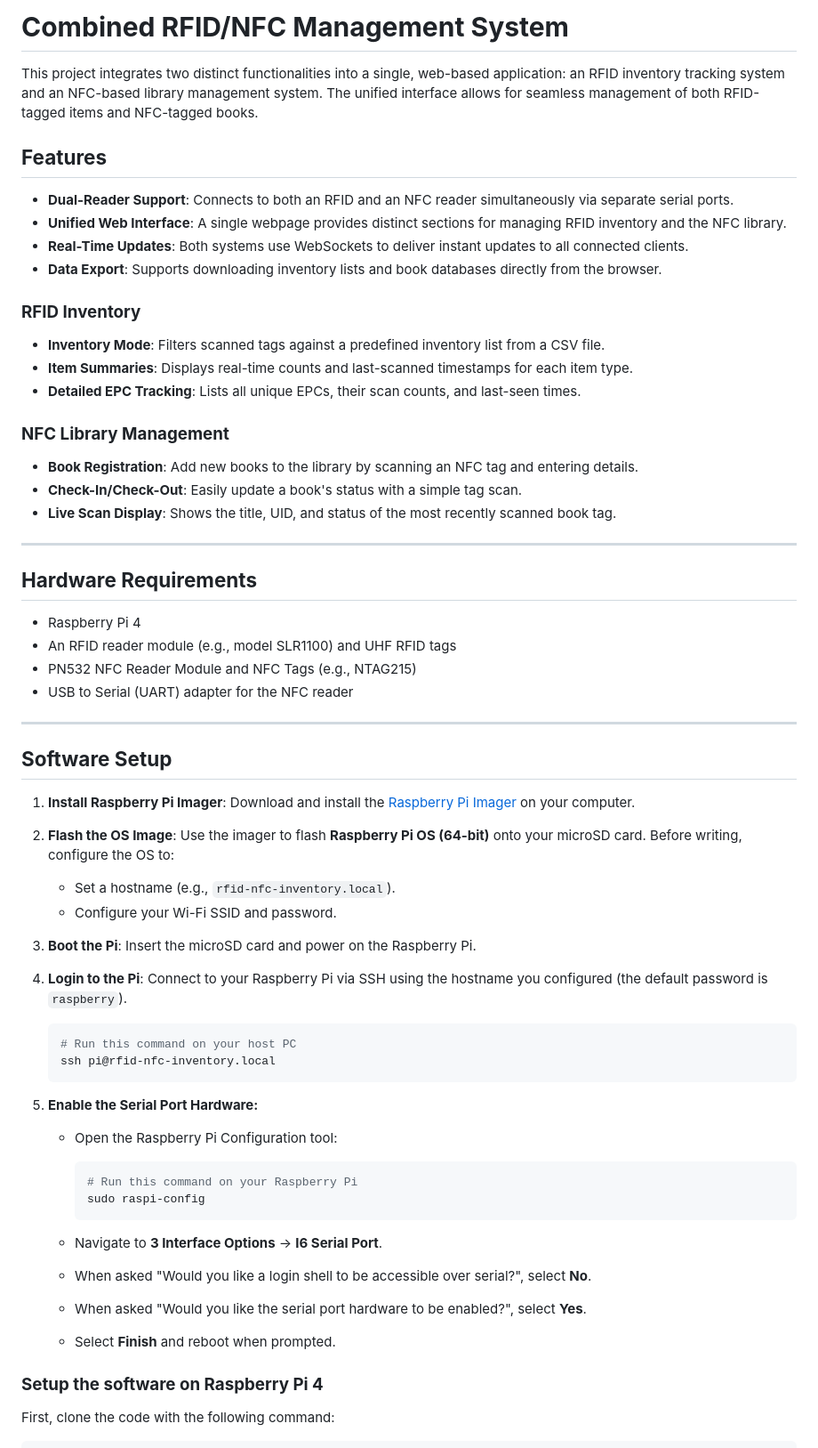
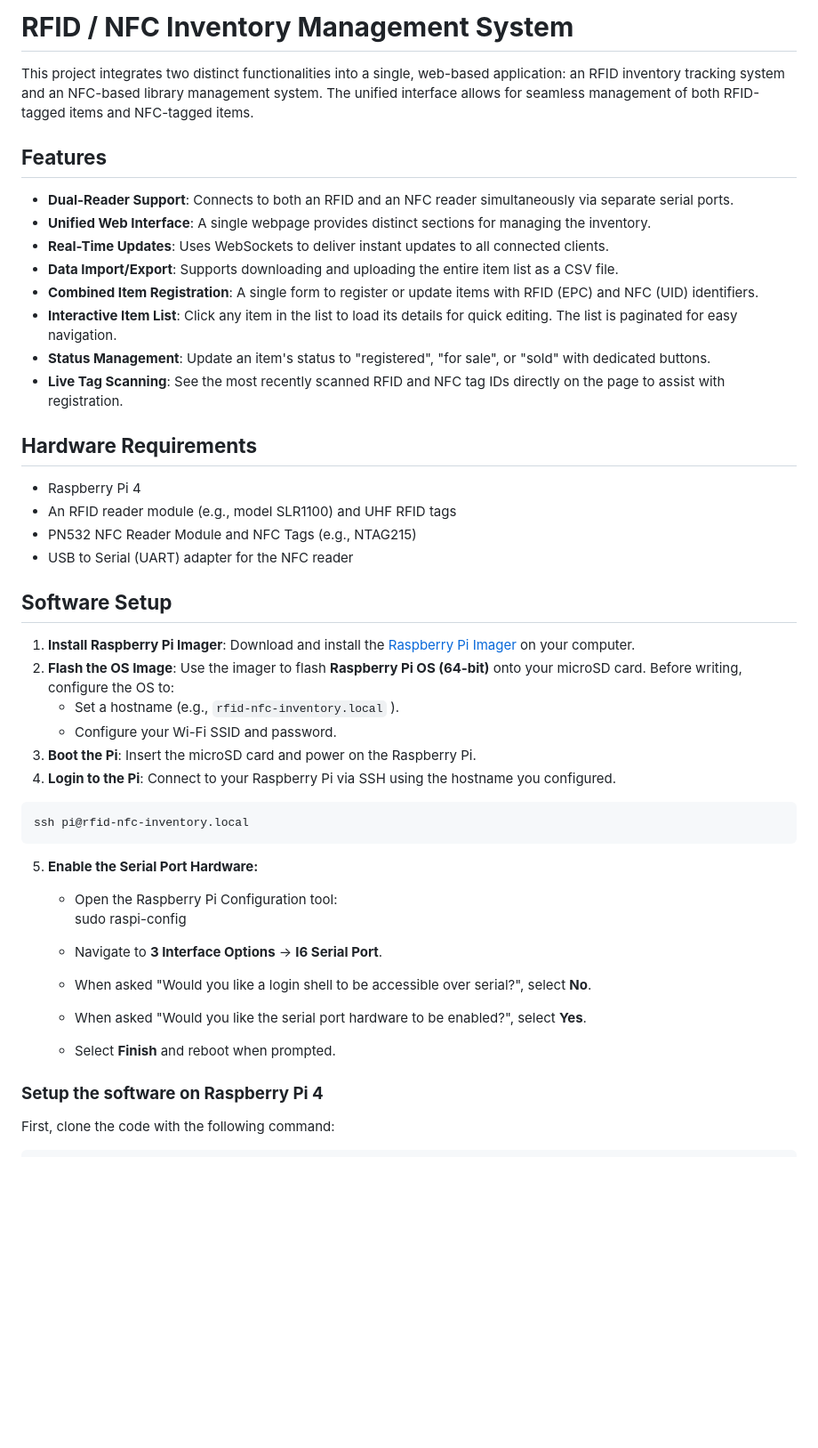
Before and after one commit to clementyu/rfid-nfc-inventory, a Markdown page: README.md, the part around one of its changes. Shown at 89% size. GitHub-like rendering; blank space fills up the shorter version.

````diff
--- a/README.md
+++ b/README.md
@@ -1,71 +1,46 @@
-# **Combined RFID/NFC Management System**
+# **RFID / NFC Inventory Management System**
 
-This project integrates two distinct functionalities into a single, web-based application: an RFID inventory tracking system and an NFC-based library management system. The unified interface allows for seamless management of both RFID-tagged items and NFC-tagged books.
+This project integrates two distinct functionalities into a single, web-based application: an RFID inventory tracking system and an NFC-based library management system. The unified interface allows for seamless management of both RFID-tagged items and NFC-tagged items.
 
 ## **Features**
 
-  * **Dual-Reader Support**: Connects to both an RFID and an NFC reader simultaneously via separate serial ports.
-  * **Unified Web Interface**: A single webpage provides distinct sections for managing RFID inventory and the NFC library.
-  * **Real-Time Updates**: Both systems use WebSockets to deliver instant updates to all connected clients.
-  * **Data Export**: Supports downloading inventory lists and book databases directly from the browser.
-
-### **RFID Inventory**
-
-  * **Inventory Mode**: Filters scanned tags against a predefined inventory list from a CSV file.
-  * **Item Summaries**: Displays real-time counts and last-scanned timestamps for each item type.
-  * **Detailed EPC Tracking**: Lists all unique EPCs, their scan counts, and last-seen times.
-
-### **NFC Library Management**
-
-  * **Book Registration**: Add new books to the library by scanning an NFC tag and entering details.
-  * **Check-In/Check-Out**: Easily update a book's status with a simple tag scan.
-  * **Live Scan Display**: Shows the title, UID, and status of the most recently scanned book tag.
-
------
+* **Dual-Reader Support**: Connects to both an RFID and an NFC reader simultaneously via separate serial ports.
+* **Unified Web Interface**: A single webpage provides distinct sections for managing the inventory.
+* **Real-Time Updates**: Uses WebSockets to deliver instant updates to all connected clients.
+* **Data Import/Export**: Supports downloading and uploading the entire item list as a CSV file.
+* **Combined Item Registration**: A single form to register or update items with RFID (EPC) and NFC (UID) identifiers.
+* **Interactive Item List**: Click any item in the list to load its details for quick editing. The list is paginated for easy navigation.
+* **Status Management**: Update an item's status to "registered", "for sale", or "sold" with dedicated buttons.
+* **Live Tag Scanning**: See the most recently scanned RFID and NFC tag IDs directly on the page to assist with registration.
 
 ## **Hardware Requirements**
 
-  * Raspberry Pi 4
-  * An RFID reader module (e.g., model SLR1100) and UHF RFID tags
-  * PN532 NFC Reader Module and NFC Tags (e.g., NTAG215)
-  * USB to Serial (UART) adapter for the NFC reader
-
------
+* Raspberry Pi 4
+* An RFID reader module (e.g., model SLR1100) and UHF RFID tags
+* PN532 NFC Reader Module and NFC Tags (e.g., NTAG215)
+* USB to Serial (UART) adapter for the NFC reader
 
 ## **Software Setup**
 
-1.  **Install Raspberry Pi Imager**: Download and install the [Raspberry Pi Imager](https://www.raspberrypi.com/software/) on your computer.
+1. **Install Raspberry Pi Imager**: Download and install the [Raspberry Pi Imager](https://www.raspberrypi.com/software/) on your computer.
+2. **Flash the OS Image**: Use the imager to flash **Raspberry Pi OS (64-bit)** onto your microSD card. Before writing, configure the OS to:
+   * Set a hostname (e.g., `rfid-nfc-inventory.local` ).
+   * Configure your Wi-Fi SSID and password.
+3. **Boot the Pi**: Insert the microSD card and power on the Raspberry Pi.
+4. **Login to the Pi**: Connect to your Raspberry Pi via SSH using the hostname you configured.
 
-2.  **Flash the OS Image**: Use the imager to flash **Raspberry Pi OS (64-bit)** onto your microSD card. Before writing, configure the OS to:
+```bash
+ssh pi@rfid-nfc-inventory.local
+```
 
-      * Set a hostname (e.g., `rfid-nfc-inventory.local`).
-      * Configure your Wi-Fi SSID and password.
+5. **Enable the Serial Port Hardware:**
+   * Open the Raspberry Pi Configuration tool:
+     sudo raspi-config
 
-3.  **Boot the Pi**: Insert the microSD card and power on the Raspberry Pi.
-
-4.  **Login to the Pi**: Connect to your Raspberry Pi via SSH using the hostname you configured (the default password is `raspberry`).
-
-    ```bash
-    # Run this command on your host PC
-    ssh pi@rfid-nfc-inventory.local
-    ```
-
-5.  **Enable the Serial Port Hardware:**
-
-      * Open the Raspberry Pi Configuration tool:
-
-        ```bash
-        # Run this command on your Raspberry Pi
-        sudo raspi-config
-        ```
-
-      * Navigate to **3 Interface Options** -\> **I6 Serial Port**.
-
-      * When asked "Would you like a login shell to be accessible over serial?", select **No**.
-
-      * When asked "Would you like the serial port hardware to be enabled?", select **Yes**.
-
-      * Select **Finish** and reboot when prompted.
+   * Navigate to **3 Interface Options** \-\> **I6 Serial Port**.
+   * When asked "Would you like a login shell to be accessible over serial?", select **No**.
+   * When asked "Would you like the serial port hardware to be enabled?", select **Yes**.
+   * Select **Finish** and reboot when prompted.
 
 ### **Setup the software on Raspberry Pi 4**
 
````
Also changed, not shown: other parts of README.md (+41 -5 lines).
